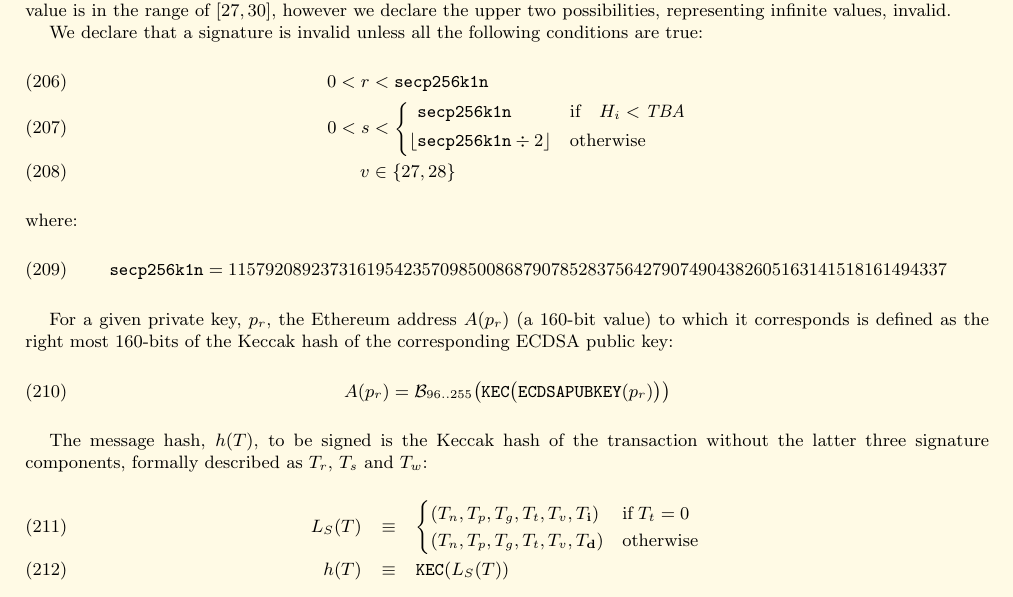
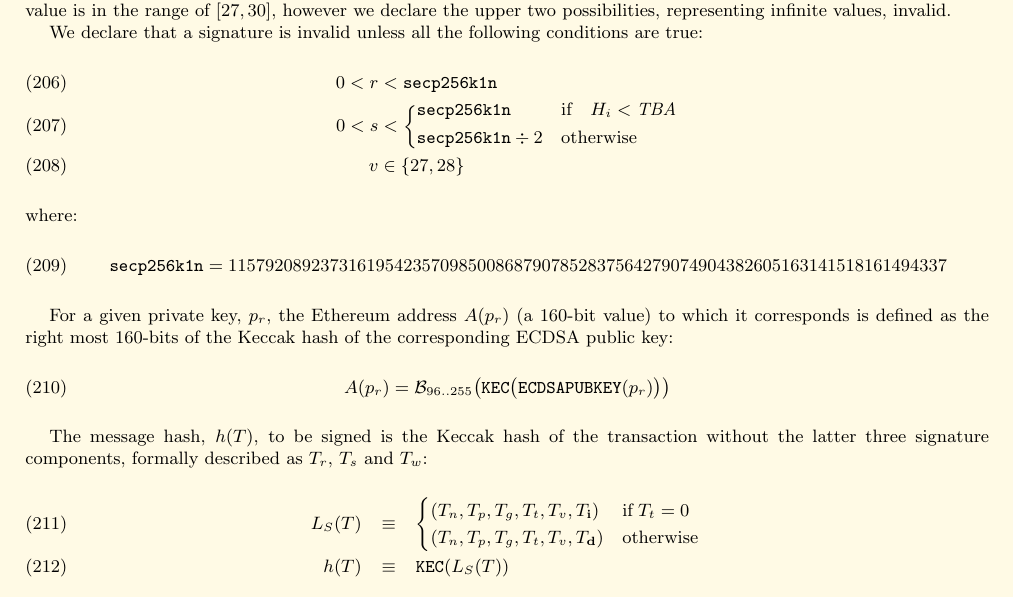
Before and after one commit to ethereum/yellowpaper, a LaTeX paper (Paper.tex): part of page 19 of 32, cut so that both start at the same text. Compiled offline with pdfLaTeX.

Commit message:
Removed incorrect appearance of 'floor' operator on secp256k1n div 2 in eq. 207

```diff
--- a/Paper.tex
+++ b/Paper.tex
@@ -1417,8 +1417,8 @@ We declare that a signature is invalid unless all the following conditions are t
 \begin{align}
 0 < r &< \mathtt{\tiny secp256k1n} \\
 0 < s &< \begin{dcases}
-\hphantom{\lfloor} \mathtt{\tiny secp256k1n} & \text{if} \quad H_i < \firsthomesteadblock \\
-\left\lfloor \mathtt{\tiny secp256k1n} \div 2 \right\rfloor & \text{otherwise} \\
+\mathtt{\tiny secp256k1n} & \text{if} \quad H_i < \firsthomesteadblock \\
+\mathtt{\tiny secp256k1n} \div 2 & \text{otherwise} \\
 \end{dcases} \\
  v &\in \{27,28\}
 \end{align}
```
